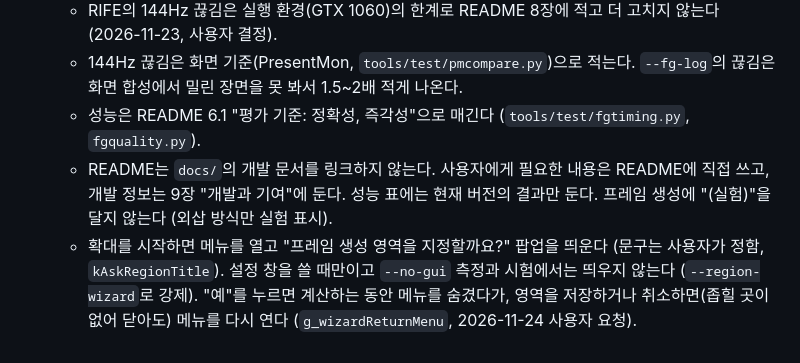
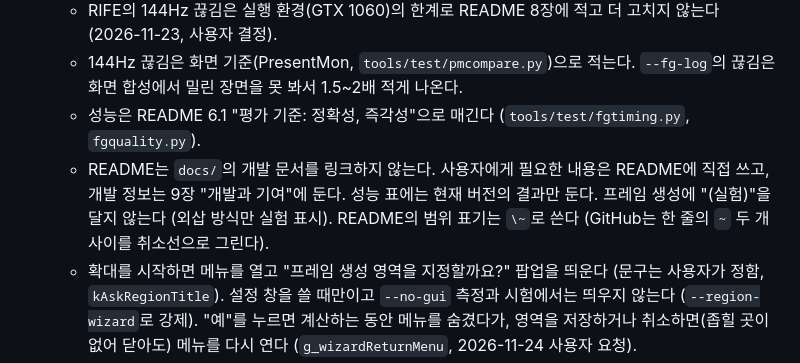
Before and after one commit to kojunpyo/OpenScaler, a Markdown page: CLAUDE.md, the part around one of its changes. Drawn GitHub-style.

```diff
--- a/CLAUDE.md
+++ b/CLAUDE.md
@@ -58,7 +58,7 @@ cmd /c "chcp 949 >nul && `"$vs\VC\Auxiliary\Build\vcvars64.bat`" >nul 2>&1 && cm
   - RIFE의 144Hz 끊김은 실행 환경(GTX 1060)의 한계로 README 8장에 적고 더 고치지 않는다 (2026-11-23, 사용자 결정).
   - 144Hz 끊김은 화면 기준(PresentMon, `tools/test/pmcompare.py`)으로 적는다. `--fg-log`의 끊김은 화면 합성에서 밀린 장면을 못 봐서 1.5~2배 적게 나온다.
   - 성능은 README 6.1 "평가 기준: 정확성, 즉각성"으로 매긴다 (`tools/test/fgtiming.py`, `fgquality.py`).
-  - README는 `docs/`의 개발 문서를 링크하지 않는다. 사용자에게 필요한 내용은 README에 직접 쓰고, 개발 정보는 9장 "개발과 기여"에 둔다. 성능 표에는 현재 버전의 결과만 둔다. 프레임 생성에 "(실험)"을 달지 않는다 (외삽 방식만 실험 표시).
+  - README는 `docs/`의 개발 문서를 링크하지 않는다. 사용자에게 필요한 내용은 README에 직접 쓰고, 개발 정보는 9장 "개발과 기여"에 둔다. 성능 표에는 현재 버전의 결과만 둔다. 프레임 생성에 "(실험)"을 달지 않는다 (외삽 방식만 실험 표시). README의 범위 표기는 `\~`로 쓴다 (GitHub는 한 줄의 `~` 두 개 사이를 취소선으로 그린다).
   - 확대를 시작하면 메뉴를 열고 "프레임 생성 영역을 지정할까요?" 팝업을 띄운다 (문구는 사용자가 정함, `kAskRegionTitle`). 설정 창을 쓸 때만이고 `--no-gui` 측정과 시험에서는 띄우지 않는다 (`--region-wizard`로 강제). "예"를 누르면 계산하는 동안 메뉴를 숨겼다가, 영역을 저장하거나 취소하면(좁힐 곳이 없어 닫아도) 메뉴를 다시 연다 (`g_wizardReturnMenu`, 2026-11-24 사용자 요청).
 - 다음 작업 (자세한 내용과 측정 기록은 `docs/frame-generation-plan.md`):
   1. 고주사율 확인 결과(`docs/frame-generation-plan.md` "고주사율 확인")에서 남은 것: 화면이 큰 게임(DJMAX 1280x720)은 144Hz에서 화면 전체 프레임 생성이 끊긴다. 1.3.9에서 같은 곡 번갈아 재기로 분당 109~152번 -> 35~92번, 건반 영역 113번 -> 25번 (`docs/frame-generation-plan.md` "144Hz GPU 시간 줄이기"). 남은 끊김은 게임의 GPU 작업과 겹치는 순간에 몰려 났다. 1.3.10에서 GPU 스케줄링 우선순위를 실시간으로 올려 분당 45~108번 -> 10~49번, 건반 영역 0번 ("GPU 스케줄링 우선순위"). 1.3.5에서 영역 추천 버튼을 만들었다 (`FrameGen::RecommendRegion`, 시험 `--region-recommend 초`). 움직임 찾기를 두 화면에 나누는 방법은 효과가 없었다.
```
Also changed, not shown: other parts of CLAUDE.md (+1 -1 lines), docs/gui.png, 1 other file.
